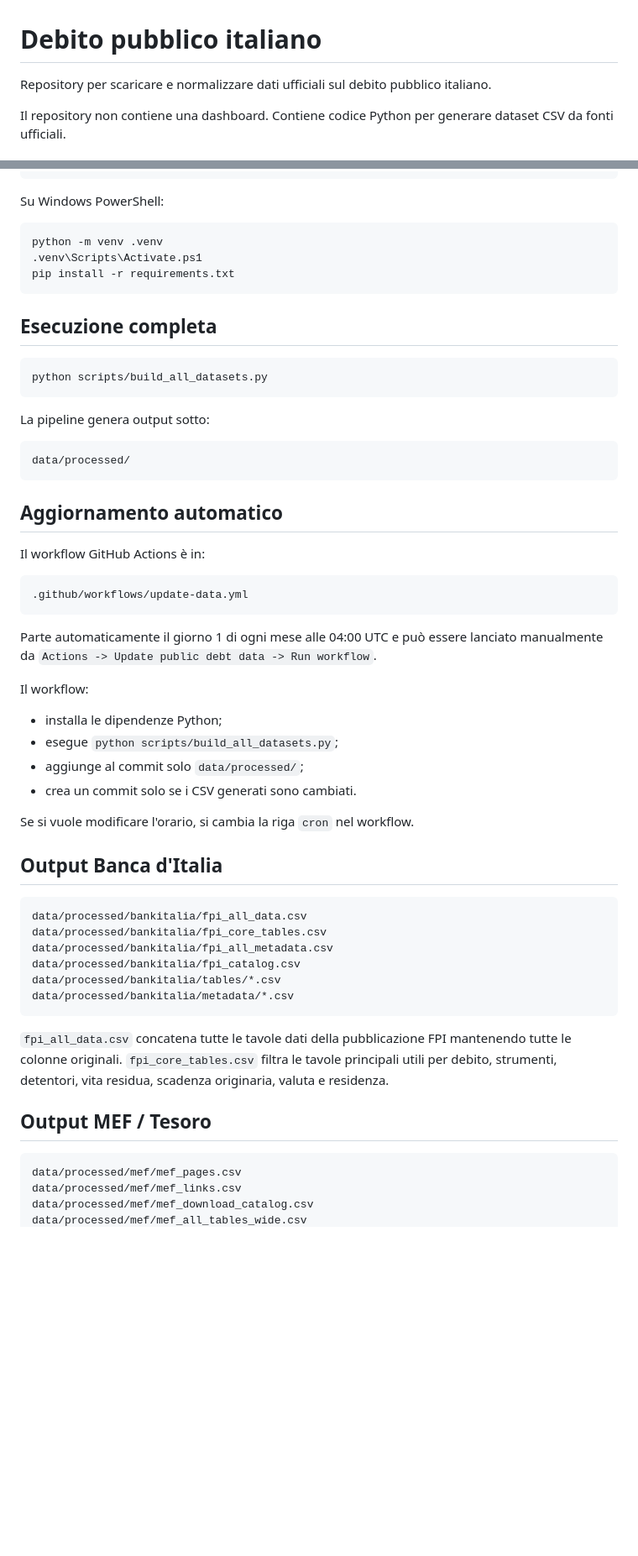
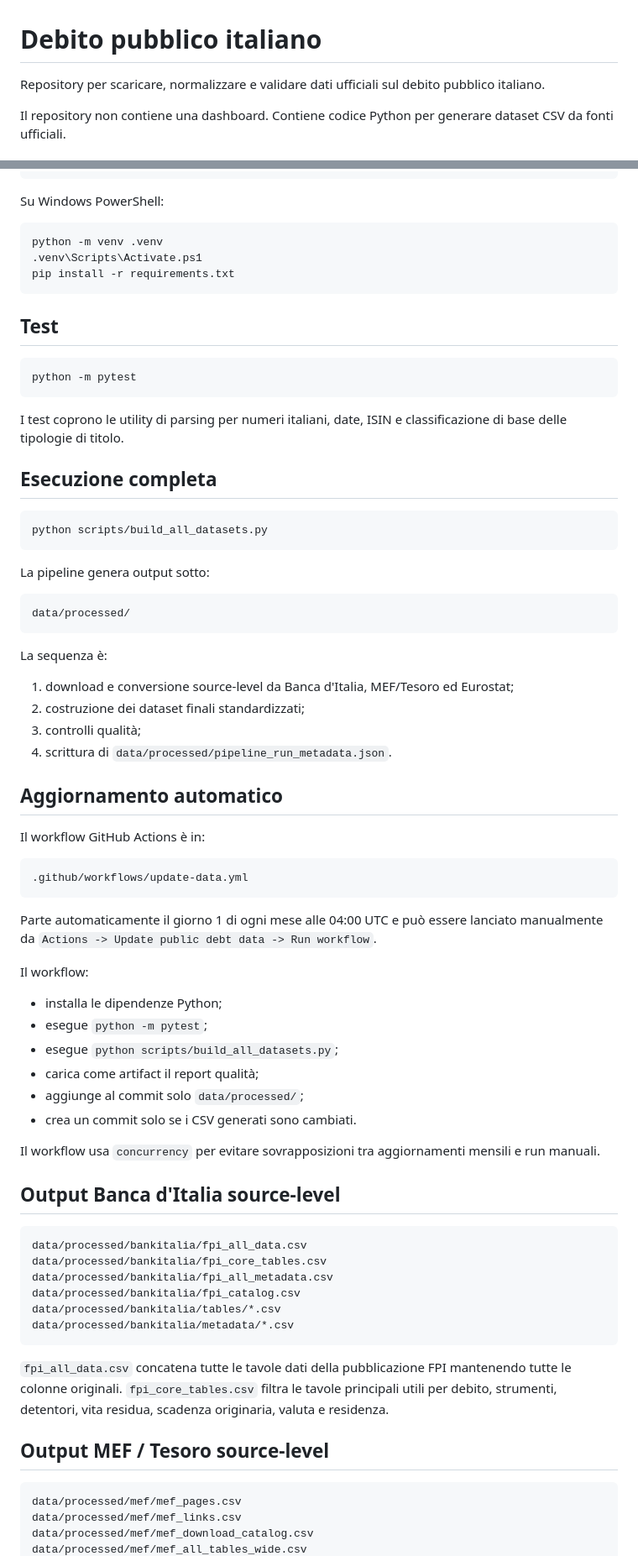
Before and after one commit to NazarenoLecis/Debito_pubblico_italiano, a Markdown page: README.md, 2 parts joined by grey strips. Shown at 84% size. Drawn GitHub-style; blank space fills up the shorter version.

````diff
--- a/README.md
+++ b/README.md
@@ -1,6 +1,6 @@
 # Debito pubblico italiano
 
-Repository per scaricare e normalizzare dati ufficiali sul debito pubblico italiano.
+Repository per scaricare, normalizzare e validare dati ufficiali sul debito pubblico italiano.
 
 Il repository non contiene una dashboard. Contiene codice Python per generare dataset CSV da fonti ufficiali.
 
@@ -69,6 +78,14 @@ python -m venv .venv
 pip install -r requirements.txt
 ```
 
+## Test
+
+```bash
+python -m pytest
+```
+
+I test coprono le utility di parsing per numeri italiani, date, ISIN e classificazione di base delle tipologie di titolo.
+
 ## Esecuzione completa
 
 ```bash
@@ -80,6 +97,13 @@ La pipeline genera output sotto:
 ```text
 data/processed/
 ```
+
+La sequenza è:
+
+1. download e conversione source-level da Banca d'Italia, MEF/Tesoro ed Eurostat;
+2. costruzione dei dataset finali standardizzati;
+3. controlli qualità;
+4. scrittura di `data/processed/pipeline_run_metadata.json`.
 
 ## Aggiornamento automatico
 
@@ -94,13 +118,15 @@ Parte automaticamente il giorno 1 di ogni mese alle 04:00 UTC e può essere lanc
 Il workflow:
 
 - installa le dipendenze Python;
+- esegue `python -m pytest`;
 - esegue `python scripts/build_all_datasets.py`;
+- carica come artifact il report qualità;
 - aggiunge al commit solo `data/processed/`;
 - crea un commit solo se i CSV generati sono cambiati.
 
-Se si vuole modificare l'orario, si cambia la riga `cron` nel workflow.
+Il workflow usa `concurrency` per evitare sovrapposizioni tra aggiornamenti mensili e run manuali.
 
-## Output Banca d'Italia
+## Output Banca d'Italia source-level
 
 ```text
 data/processed/bankitalia/fpi_all_data.csv
@@ -113,7 +139,7 @@ data/processed/bankitalia/metadata/*.csv
 
 `fpi_all_data.csv` concatena tutte le tavole dati della pubblicazione FPI mantenendo tutte le colonne originali. `fpi_core_tables.csv` filtra le tavole principali utili per debito, strumenti, detentori, vita residua, scadenza originaria, valuta e residenza.
 
-## Output MEF / Tesoro
+## Output MEF / Tesoro source-level
 
 ```text
 data/processed/mef/mef_pages.csv
````
Also changed, not shown: other parts of README.md (+53 -12 lines).
